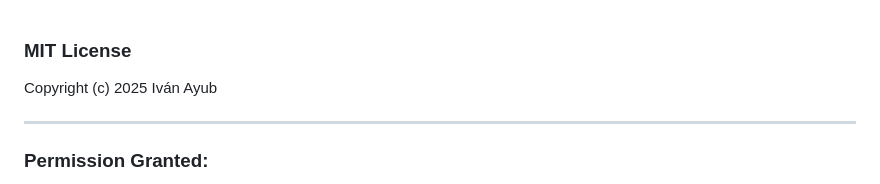
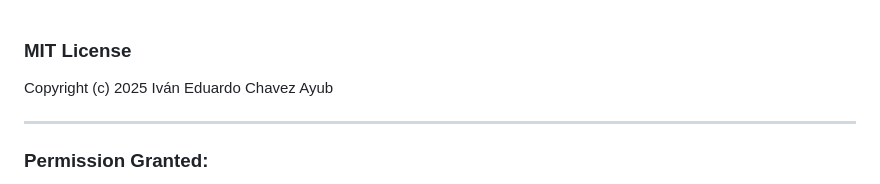
Before and after one commit to Ivan-Ayub97/MedIA-Wizard, a Markdown page: LICENSE.md, the part around the change. GitHub-like rendering.

```diff
--- a/LICENSE.md
+++ b/LICENSE.md
@@ -1,6 +1,6 @@
 ### **MIT License**
 
-Copyright (c) 2025 Iván Ayub
+Copyright (c) 2025 Iván Eduardo Chavez Ayub
 
 ---
 
```
